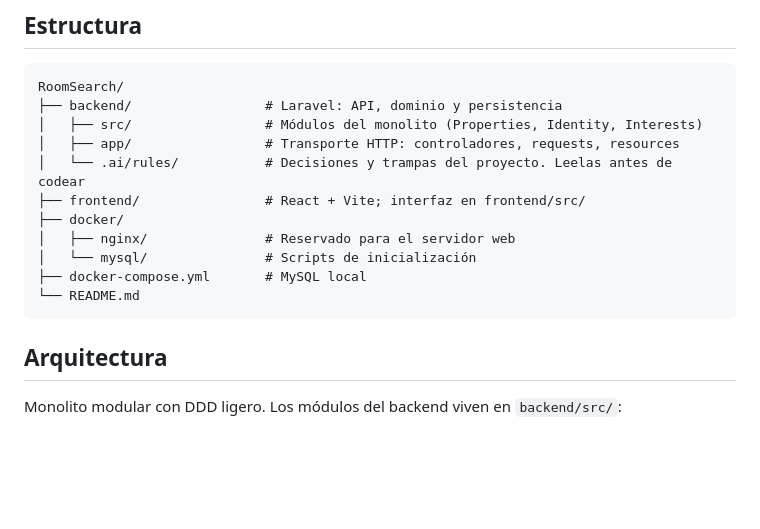
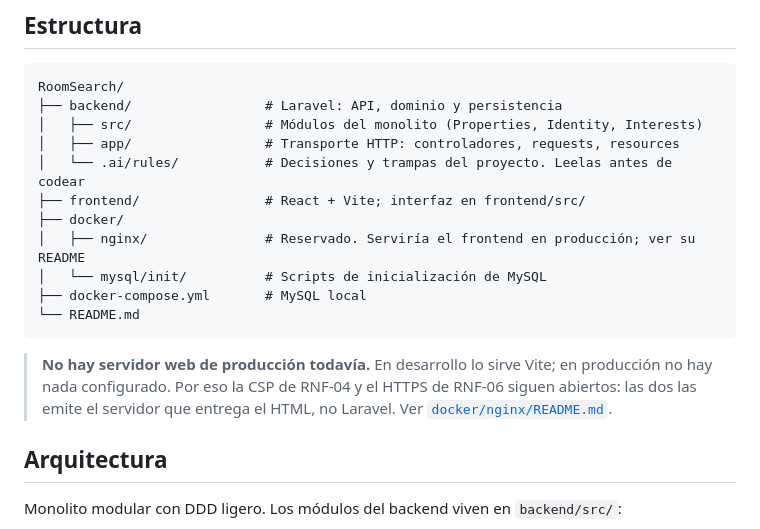
Before and after one commit to SebasHernandezG/RoomSearch, a Markdown page: README.md, the part around the change. Drawn GitHub-style; blank space fills up the shorter version.

````diff
--- a/README.md
+++ b/README.md
@@ -12,11 +12,17 @@ RoomSearch/
 │   └── .ai/rules/           # Decisiones y trampas del proyecto. Leelas antes de codear
 ├── frontend/                # React + Vite; interfaz en frontend/src/
 ├── docker/
-│   ├── nginx/               # Reservado para el servidor web
-│   └── mysql/               # Scripts de inicialización
+│   ├── nginx/               # Reservado. Serviría el frontend en producción; ver su README
+│   └── mysql/init/          # Scripts de inicialización de MySQL
 ├── docker-compose.yml       # MySQL local
 └── README.md
 ```
+
+> **No hay servidor web de producción todavía.** En desarrollo lo sirve
+> Vite; en producción no hay nada configurado. Por eso la CSP de RNF-04
+> y el HTTPS de RNF-06 siguen abiertos: las dos las emite el servidor
+> que entrega el HTML, no Laravel. Ver
+> [`docker/nginx/README.md`](docker/nginx/README.md).
 
 ## Arquitectura
 
````
Also changed, not shown: docker/nginx/README.md (added, +58 -0 lines).
